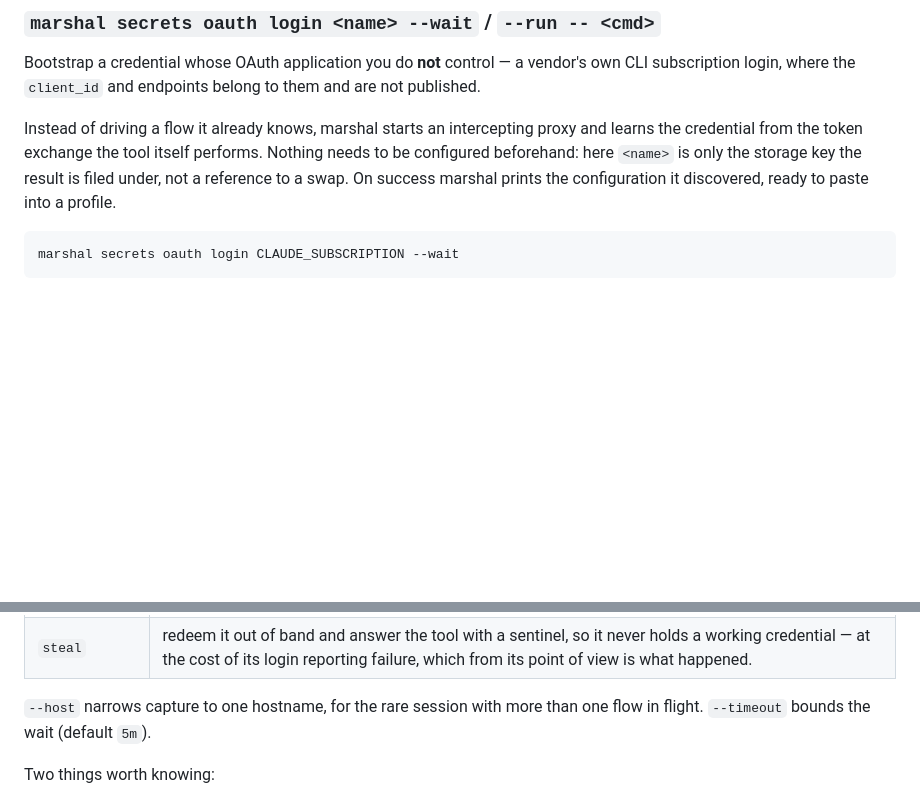
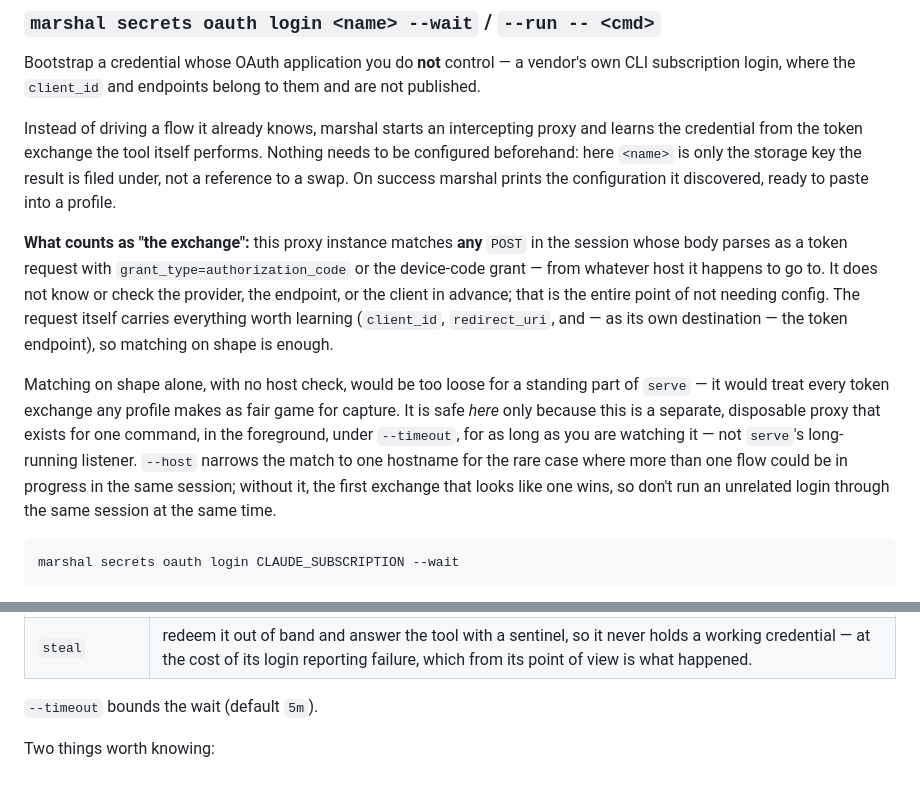
Before and after one commit to gregbacchus/bot-marshal, a Markdown page: docs/cli.md, 2 parts joined by grey strips. GitHub-like rendering; blank space fills up the shorter version.

````diff
--- a/docs/cli.md
+++ b/docs/cli.md
@@ -95,6 +95,21 @@ beforehand: here `<name>` is only the storage key the result is filed under, not
 a swap. On success marshal prints the configuration it discovered, ready to paste into a
 profile.
 
+**What counts as "the exchange":** this proxy instance matches **any** `POST` in the session
+whose body parses as a token request with `grant_type=authorization_code` or the device-code
+grant — from whatever host it happens to go to. It does not know or check the provider, the
+endpoint, or the client in advance; that is the entire point of not needing config. The request
+itself carries everything worth learning (`client_id`, `redirect_uri`, and — as its own
+destination — the token endpoint), so matching on shape is enough.
+
+Matching on shape alone, with no host check, would be too loose for a standing part of `serve`
+— it would treat every token exchange any profile makes as fair game for capture. It is safe
+*here* only because this is a separate, disposable proxy that exists for one command, in the
+foreground, under `--timeout`, for as long as you are watching it — not `serve`'s long-running
+listener. `--host` narrows the match to one hostname for the rare case where more than one
+flow could be in progress in the same session; without it, the first exchange that looks like
+one wins, so don't run an unrelated login through the same session at the same time.
+
 ```bash
 marshal secrets oauth login CLAUDE_SUBSCRIPTION --wait
 ```
@@ -120,8 +135,7 @@ routing around the proxy.
 | `observe` (default) | forward it untouched. The tool's own login succeeds and it keeps a working credential too; marshal simply also has one. |
 | `steal` | redeem it out of band and answer the tool with a sentinel, so it never holds a working credential — at the cost of its login reporting failure, which from its point of view is what happened. |
 
-`--host` narrows capture to one hostname, for the rare session with more than one flow in
-flight. `--timeout` bounds the wait (default `5m`).
+`--timeout` bounds the wait (default `5m`).
 
 Two things worth knowing:
 
````
Also changed, not shown: docs/configuration/oauth2.md (+15 -0 lines).
